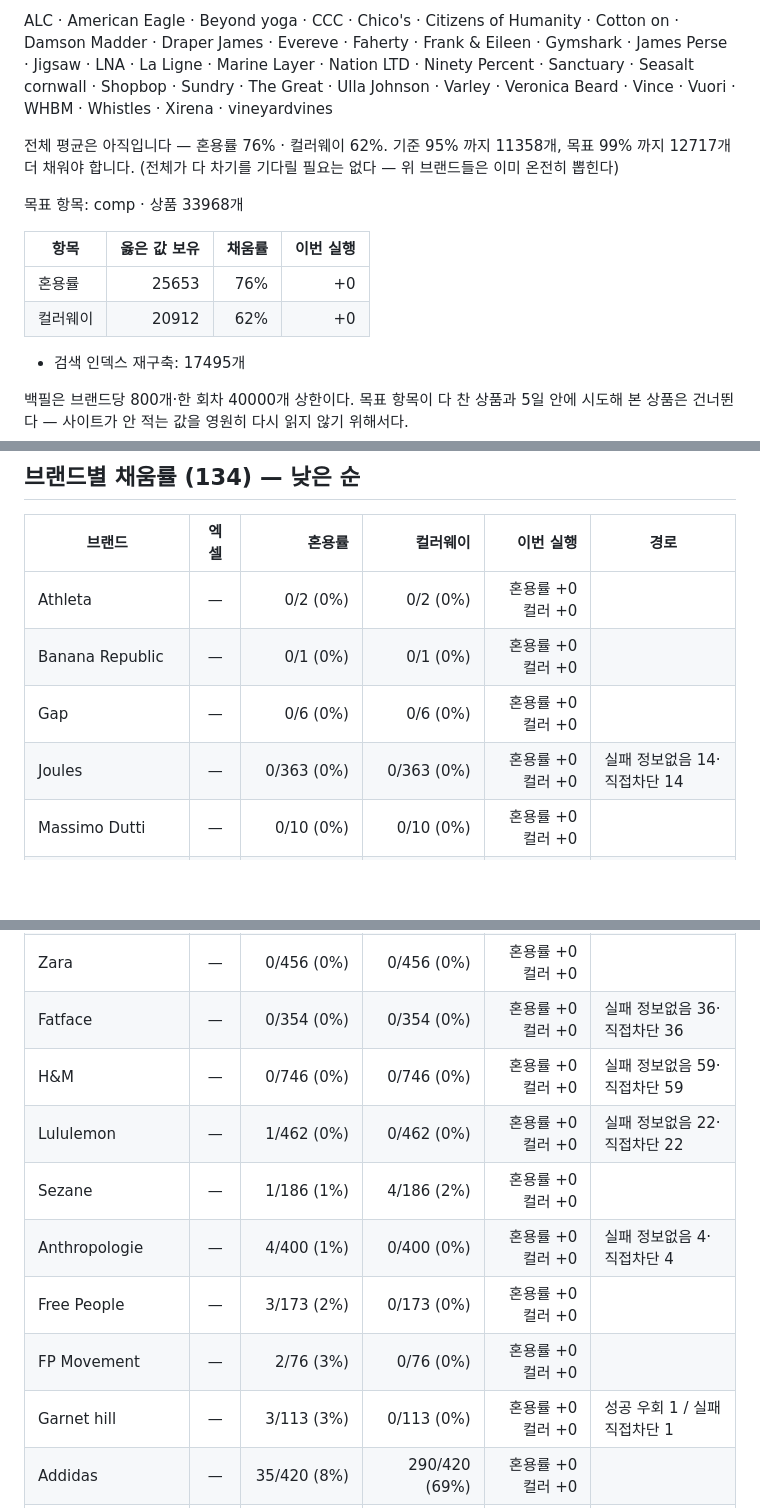
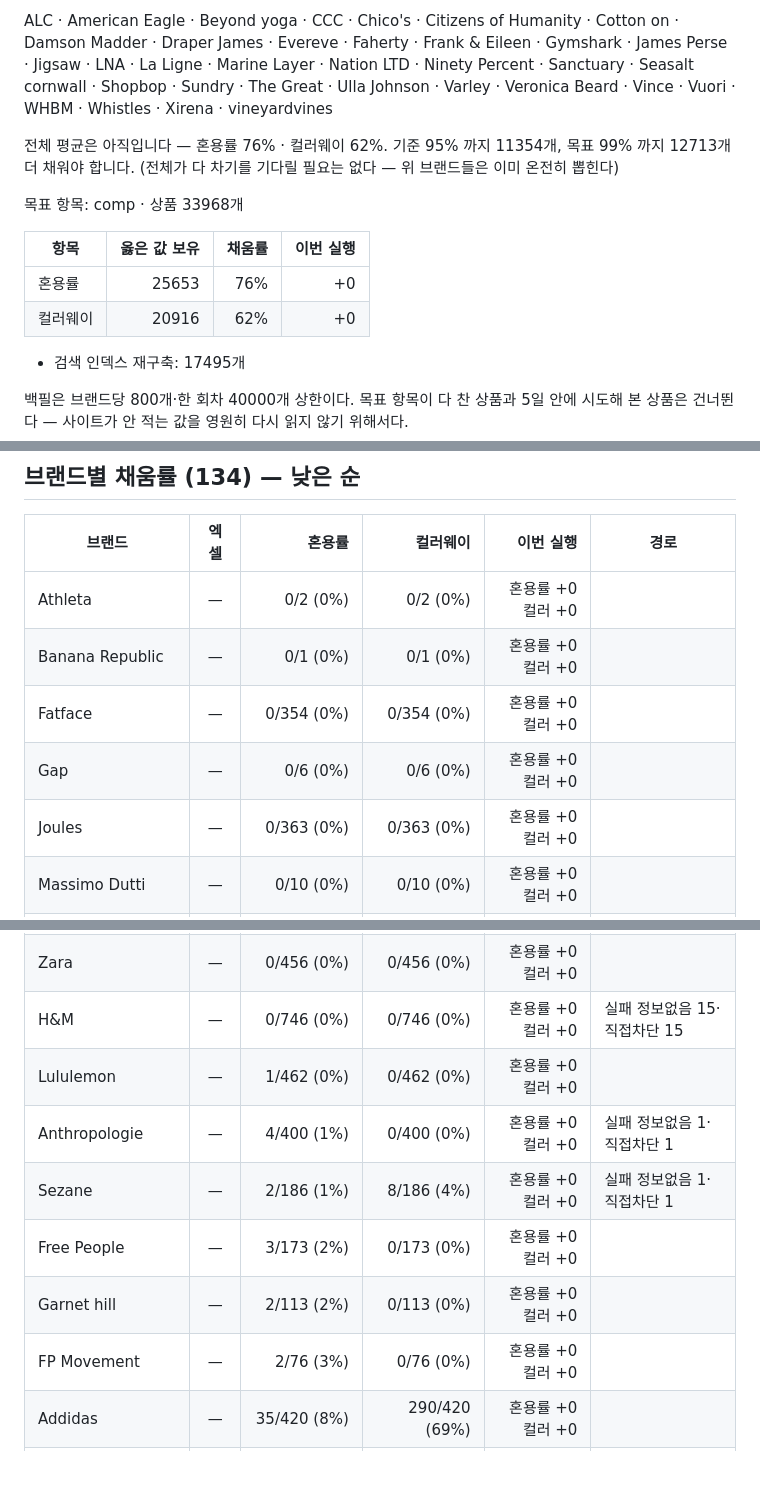
Before and after one commit to choosingceo-taek/miro-image-link-exporter, a Markdown page: enrich-comp-report.md, 3 parts joined by grey strips. Drawn GitHub-style; blank space fills up the shorter version.

Commit message:
enrich-comp: 혼용률·컬러 보강 리포트

```diff
--- a/enrich-comp-report.md
+++ b/enrich-comp-report.md
@@ -12,7 +12,7 @@
 ALC · American Eagle · Beyond yoga · CCC · Chico's · Citizens of Humanity · Cotton on · Damson Madder · Draper James · Evereve · Faherty · Frank & Eileen · Gymshark · James Perse · Jigsaw · LNA · La Ligne · Marine Layer · Nation LTD · Ninety Percent · Sanctuary · Seasalt cornwall · Shopbop · Sundry · The Great · Ulla Johnson · Varley · Veronica Beard · Vince · Vuori · WHBM · Whistles · Xirena · vineyardvines
 
 전체 평균은 아직입니다 — 혼용률 76% · 컬러웨이 62%.
-기준 95% 까지 11358개, 목표 99% 까지 12717개 더 채워야 합니다.
+기준 95% 까지 11354개, 목표 99% 까지 12713개 더 채워야 합니다.
 (전체가 다 차기를 기다릴 필요는 없다 — 위 브랜드들은 이미 온전히 뽑힌다)
 
 목표 항목: comp · 상품 33968개
@@ -20,7 +20,7 @@ ALC · American Eagle · Beyond yoga · CCC · Chico's · Citizens of Humanity
 | 항목 | 옳은 값 보유 | 채움률 | 이번 실행 |
 |---|---:|---:|---:|
 | 혼용률 | 25653 | 76% | +0 |
-| 컬러웨이 | 20912 | 62% | +0 |
+| 컬러웨이 | 20916 | 62% | +0 |
 
 - 검색 인덱스 재구축: 17495개
 
@@ -33,8 +33,9 @@ ALC · American Eagle · Beyond yoga · CCC · Chico's · Citizens of Humanity
 |---|:-:|---:|---:|---:|---|
 | Athleta | — | 0/2 (0%) | 0/2 (0%) | 혼용률 +0 컬러 +0 |  |
 | Banana Republic | — | 0/1 (0%) | 0/1 (0%) | 혼용률 +0 컬러 +0 |  |
+| Fatface | — | 0/354 (0%) | 0/354 (0%) | 혼용률 +0 컬러 +0 |  |
 | Gap | — | 0/6 (0%) | 0/6 (0%) | 혼용률 +0 컬러 +0 |  |
-| Joules | — | 0/363 (0%) | 0/363 (0%) | 혼용률 +0 컬러 +0 | 실패 정보없음 14·직접차단 14 |
+| Joules | — | 0/363 (0%) | 0/363 (0%) | 혼용률 +0 컬러 +0 |  |
 | Massimo Dutti | — | 0/10 (0%) | 0/10 (0%) | 혼용률 +0 컬러 +0 |  |
 | Oysho | — | 0/14 (0%) | 0/14 (0%) | 혼용률 +0 컬러 +0 |  |
 | Patagonia | — | 0/162 (0%) | 0/162 (0%) | 혼용률 +0 컬러 +0 |  |
@@ -42,14 +43,13 @@ ALC · American Eagle · Beyond yoga · CCC · Chico's · Citizens of Humanity
 | The white company | — | 0/62 (0%) | 0/62 (0%) | 혼용률 +0 컬러 +0 |  |
 | Wilson | — | 0/43 (0%) | 0/43 (0%) | 혼용률 +0 컬러 +0 |  |
 | Zara | — | 0/456 (0%) | 0/456 (0%) | 혼용률 +0 컬러 +0 |  |
-| Fatface | — | 0/354 (0%) | 0/354 (0%) | 혼용률 +0 컬러 +0 | 실패 정보없음 36·직접차단 36 |
-| H&M | — | 0/746 (0%) | 0/746 (0%) | 혼용률 +0 컬러 +0 | 실패 정보없음 59·직접차단 59 |
-| Lululemon | — | 1/462 (0%) | 0/462 (0%) | 혼용률 +0 컬러 +0 | 실패 정보없음 22·직접차단 22 |
-| Sezane | — | 1/186 (1%) | 4/186 (2%) | 혼용률 +0 컬러 +0 |  |
-| Anthropologie | — | 4/400 (1%) | 0/400 (0%) | 혼용률 +0 컬러 +0 | 실패 정보없음 4·직접차단 4 |
+| H&M | — | 0/746 (0%) | 0/746 (0%) | 혼용률 +0 컬러 +0 | 실패 정보없음 15·직접차단 15 |
+| Lululemon | — | 1/462 (0%) | 0/462 (0%) | 혼용률 +0 컬러 +0 |  |
+| Anthropologie | — | 4/400 (1%) | 0/400 (0%) | 혼용률 +0 컬러 +0 | 실패 정보없음 1·직접차단 1 |
+| Sezane | — | 2/186 (1%) | 8/186 (4%) | 혼용률 +0 컬러 +0 | 실패 정보없음 1·직접차단 1 |
 | Free People | — | 3/173 (2%) | 0/173 (0%) | 혼용률 +0 컬러 +0 |  |
+| Garnet hill | — | 2/113 (2%) | 0/113 (0%) | 혼용률 +0 컬러 +0 |  |
 | FP Movement | — | 2/76 (3%) | 0/76 (0%) | 혼용률 +0 컬러 +0 |  |
-| Garnet hill | — | 3/113 (3%) | 0/113 (0%) | 혼용률 +0 컬러 +0 | 성공 우회 1 / 실패 직접차단 1 |
 | Addidas | — | 35/420 (8%) | 290/420 (69%) | 혼용률 +0 컬러 +0 |  |
 | Boldest | — | 35/196 (18%) | 196/196 (100%) | 혼용률 +0 컬러 +0 |  |
 | Loft | — | 115/639 (18%) | 122/639 (19%) | 혼용률 +0 컬러 +0 |  |
```
Also changed, not shown: other parts of enrich-comp-report.md (+1 -1 lines).
